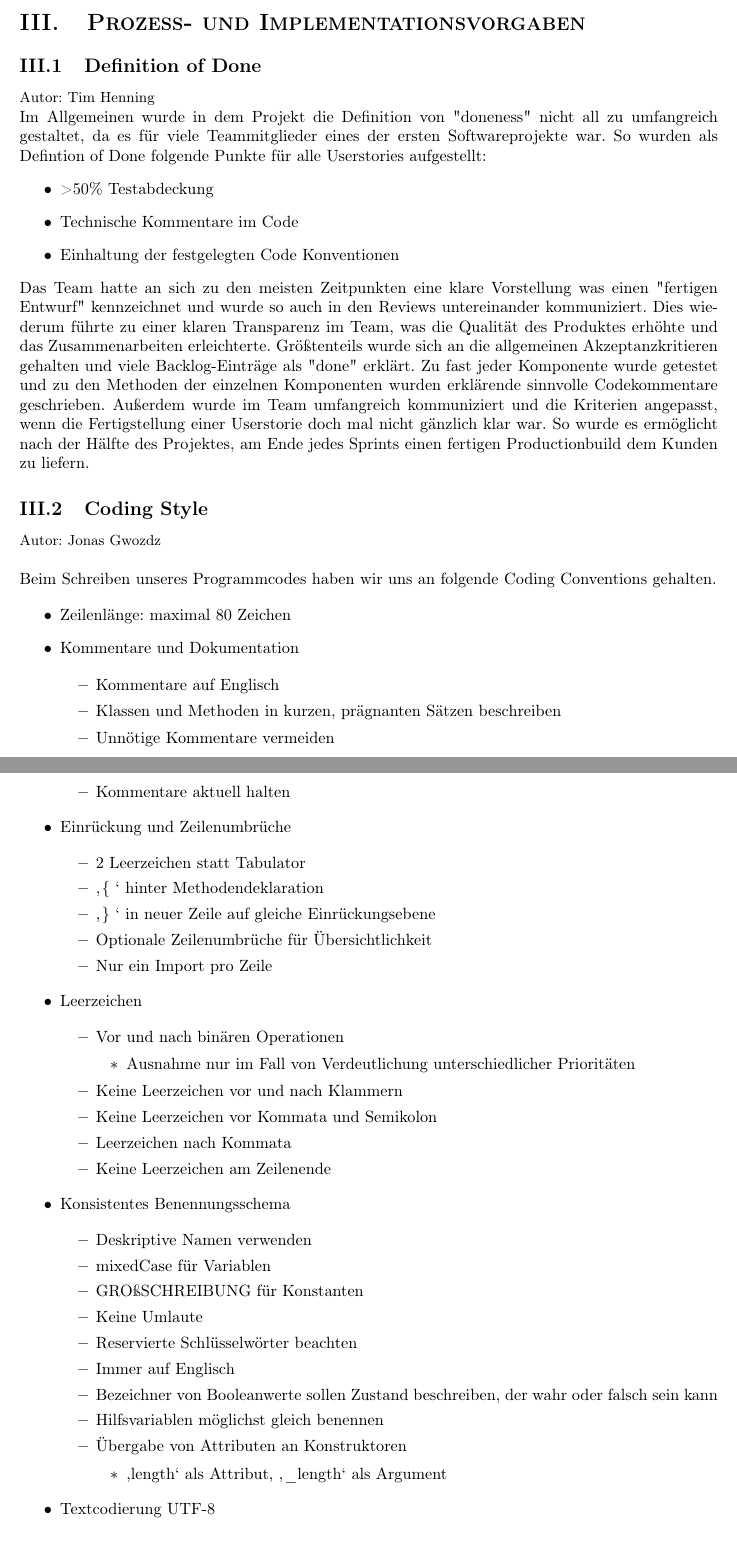
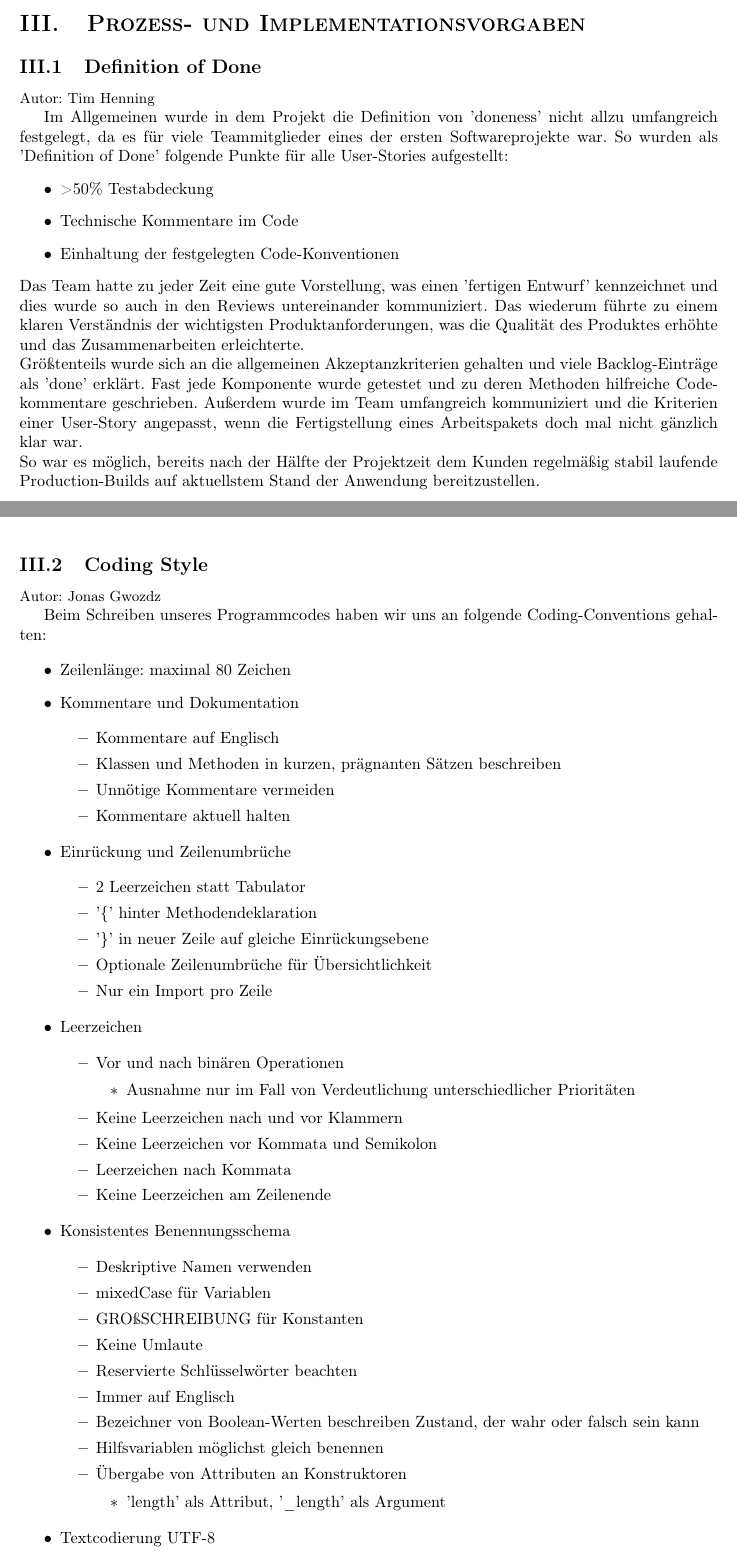
Before and after one commit to LinusHe/varg, a LaTeX document (documentation/projektdokumentation.tex): two parts of pages 12 and 13 of 71 before the commit and two parts of pages 12 and 13 of 72 after it, joined at a grey line, cut so that both start at the same text. Compiled offline with pdfLaTeX.

Commit message:
Peer Review: Definition of Done & Coding Style

```diff
--- a/documentation/projektdokumentation.tex
+++ b/documentation/projektdokumentation.tex
@@ -87,6 +87,7 @@
 	\textsc{Linus Herterich -- linus.herterich@stud.htwk-leipzig.de} \\[2mm]
 	\textsc{David Koch -- david.koch.1@stud.htwk-leipzig.de} \\[2mm]
 	\textsc{Jonas Gwozdz -- jonas.gwozdz@stud.htwk-leipzig.de} \\[2mm]
+	\textsc{Erik Heldt -- erik.heldt@stud.htwk-leipzig.de} \\[2mm]
 	\normalsize	HTWK Leipzig
 	}
 \date{}
@@ -419,62 +420,49 @@ Diese werden dann in die entsprechenden Queries umgewandelt.\\
 
 \subsection{Definition of Done}
 {\small Autor: Tim Henning}
-\\
-Im Allgemeinen wurde in dem Projekt die Definition von "doneness"\ nicht all zu umfangreich
-gestaltet, da es für viele Teammitglieder eines der ersten Softwareprojekte war. So wurden als Defintion of Done folgende
-Punkte für alle Userstories aufgestellt:
+
+Im Allgemeinen wurde in dem Projekt die Definition von 'doneness' nicht allzu umfangreich
+festgelegt, da es für viele Teammitglieder eines der ersten Softwareprojekte war. So wurden als 'Definition of Done' folgende
+Punkte für alle User-Stories aufgestellt:
 \begin{itemize}
   \item >50\% Testabdeckung
   \item Technische Kommentare im Code
-  \item Einhaltung der festgelegten Code Konventionen
+  \item Einhaltung der festgelegten Code-Konventionen
 \end{itemize}
-Das Team hatte an sich zu den meisten Zeitpunkten eine klare Vorstellung was einen "fertigen Entwurf"\ kennzeichnet und wurde so auch in den Reviews untereinander kommuniziert.
-Dies wiederum führte zu einer klaren Transparenz im Team, was die Qualität des Produktes erhöhte und das Zusammenarbeiten erleichterte.
-Größtenteils wurde sich
-an die allgemeinen Akzeptanzkritieren gehalten und viele Backlog-Einträge als "done"\ erklärt. Zu fast jeder Komponente wurde
-getestet und zu den Methoden der einzelnen Komponenten wurden erklärende sinnvolle Codekommentare geschrieben.
-Außerdem wurde im Team umfangreich kommuniziert und die Kriterien angepasst, wenn die Fertigstellung einer Userstorie doch mal nicht gänzlich klar war.
-So wurde es ermöglicht nach der Hälfte des Projektes, am Ende jedes Sprints einen fertigen Productionbuild dem Kunden zu liefern.
+Das Team hatte zu jeder Zeit eine gute Vorstellung, was einen 'fertigen Entwurf' kennzeichnet und dies wurde so auch in den Reviews untereinander kommuniziert.
+Das wiederum führte zu einem klaren Verständnis der wichtigsten Produktanforderungen, was die Qualität des Produktes erhöhte und das Zusammenarbeiten erleichterte.\\
+Größtenteils wurde sich an die allgemeinen Akzeptanzkriterien gehalten und viele Backlog-Einträge als 'done' erklärt. Fast jede Komponente wurde
+getestet und zu deren Methoden hilfreiche Codekommentare geschrieben.
+Außerdem wurde im Team umfangreich kommuniziert und die Kriterien einer User-Story angepasst, wenn die Fertigstellung eines Arbeitspakets doch mal nicht gänzlich klar war.\\
+So war es möglich, bereits nach der Hälfte der Projektzeit dem Kunden regelmäßig stabil laufende Production-Builds auf aktuellstem Stand der Anwendung bereitzustellen.
 
-
-
+\newpage
 \subsection{Coding Style}
 {\small Autor: Jonas Gwozdz}
 
-\vspace{\baselineskip}
-\noindent Beim Schreiben unseres Programmcodes haben wir uns an folgende Coding Conventions gehalten.\par
+Beim Schreiben unseres Programmcodes haben wir uns an folgende Coding-Conventions gehalten:
 
 \begin{itemize}
 	\item Zeilenlänge: maximal 80 Zeichen\par
-
 	\item Kommentare und Dokumentation\par
 
 \begin{itemize}
 	\item Kommentare auf Englisch\par
+	\item Klassen und Methoden in kurzen, prägnanten Sätzen beschreiben\par
+	\item Unnötige Kommentare vermeiden\par
+	\item Kommentare aktuell halten\par
+\end{itemize}
 
-	\item Klassen und Methoden in kurzen, prägnanten Sätzen beschreiben\par
-
-	\item Unnötige Kommentare vermeiden\par
-
-	\item Kommentare aktuell halten\par
-
-
-\end{itemize}
 	\item Einrückung und Zeilenumbrüche\par
 
 \begin{itemize}
 	\item 2 Leerzeichen statt Tabulator\par
+	\item '\{' hinter Methodendeklaration\par
+	\item '\}' in neuer Zeile auf gleiche Einrückungsebene\par
+	\item Optionale Zeilenumbrüche für Übersichtlichkeit\par
+	\item Nur ein Import pro Zeile\par
+\end{itemize}
 
-	\item ‚$ \{ $ ‘ hinter Methodendeklaration\par
-
-	\item ‚$ \} $ ‘ in neuer Zeile auf gleiche Einrückungsebene\par
-
-	\item Optionale Zeilenumbrüche für Übersichtlichkeit\par
-
-	\item Nur ein Import pro Zeile\par
-
-
-\end{itemize}
 	\item Leerzeichen\par
 
 \begin{itemize}
@@ -482,43 +470,29 @@ So wurde es ermöglicht nach der Hälfte des Projektes, am Ende jedes Sprints ei
 
 \begin{itemize}
 	\item Ausnahme nur im Fall von Verdeutlichung unterschiedlicher Prioritäten\par
+\end{itemize}
 
+	\item Keine Leerzeichen nach und vor Klammern\par
+	\item Keine Leerzeichen vor Kommata und Semikolon\par
+	\item Leerzeichen nach Kommata\par
+	\item Keine Leerzeichen am Zeilenende\par
+\end{itemize}
 
-\end{itemize}
-	\item Keine Leerzeichen vor und nach Klammern\par
-
-	\item Keine Leerzeichen vor Kommata und Semikolon\par
-
-	\item Leerzeichen nach Kommata\par
-
-	\item Keine Leerzeichen am Zeilenende\par
-
-
-\end{itemize}
 	\item Konsistentes Benennungsschema\par
 
 \begin{itemize}
 	\item Deskriptive Namen verwenden\par
-
 	\item mixedCase für Variablen\par
-
 	\item GROßSCHREIBUNG für Konstanten\par
-
 	\item Keine Umlaute\par
-
 	\item Reservierte Schlüsselwörter beachten\par
-
 	\item Immer auf Englisch\par
-
-	\item Bezeichner von Booleanwerte sollen Zustand beschreiben, der wahr oder falsch sein kann\par
-
+	\item Bezeichner von Boolean-Werten beschreiben Zustand, der wahr oder falsch sein kann\par
 	\item Hilfsvariablen möglichst gleich benennen\par
-
 	\item Übergabe von Attributen an Konstruktoren\par
 
 \begin{itemize}
-	\item ‚length‘ als Attribut, ‚\_length‘ als Argument\par
-
+	\item 'length' als Attribut, '\_length' als Argument\par
+\end{itemize}
 
 \end{itemize}
-\end{itemize}
@@ -537 +511,2 @@ So wurde es ermöglicht nach der Hälfte des Projektes, am Ende jedes Sprints ei
 	\item Dopplungen vermeiden\par
+\end{itemize}
```
Also changed, not shown: documentation/projektdokumentation.pdf, documentation/projektdokumentation.tex (44 more changed lines).
